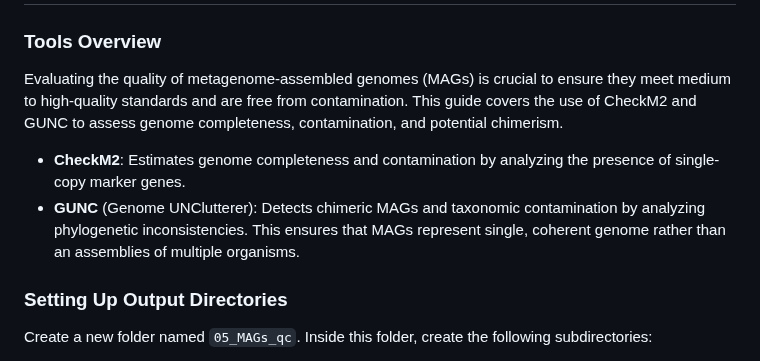
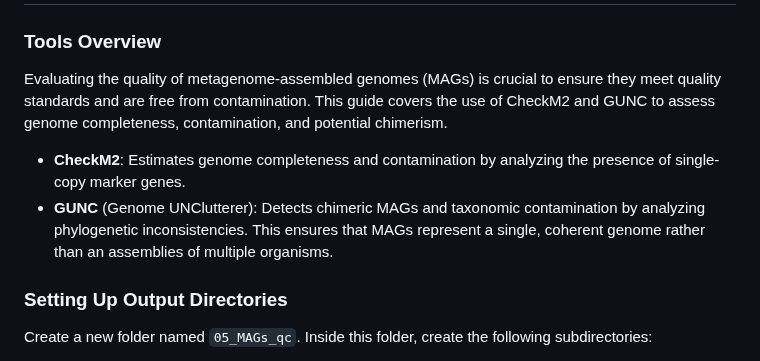
Before and after one commit to mariasotor/Cabana-Metagenomics-Workshop, a Markdown page: course_materials/Sesion2/01_MAGs_QC.md, the part around one of its changes. Rendered like a GitHub page.

```diff
--- a/course_materials/Sesion2/01_MAGs_QC.md
+++ b/course_materials/Sesion2/01_MAGs_QC.md
@@ -2,10 +2,10 @@
 
 ### Tools Overview
 
-Evaluating the quality of metagenome-assembled genomes (MAGs) is crucial to ensure they meet medium to high-quality standards and are free from contamination. This guide covers the use of CheckM2 and GUNC to assess genome completeness, contamination, and potential chimerism.
+Evaluating the quality of metagenome-assembled genomes (MAGs) is crucial to ensure they meet quality standards and are free from contamination. This guide covers the use of CheckM2 and GUNC to assess genome completeness, contamination, and potential chimerism.
 
 - **CheckM2**: Estimates genome completeness and contamination by analyzing the presence of single-copy marker genes.
-- **GUNC** (Genome UNClutterer): Detects chimeric MAGs and taxonomic contamination by analyzing phylogenetic inconsistencies. This ensures that MAGs represent single, coherent genome rather than an assemblies of multiple organisms.
+- **GUNC** (Genome UNClutterer): Detects chimeric MAGs and taxonomic contamination by analyzing phylogenetic inconsistencies. This ensures that MAGs represent a single, coherent genome rather than an assemblies of multiple organisms.
 
 ### Setting Up Output Directories
 
```
Also changed, not shown: other parts of course_materials/Sesion2/01_MAGs_QC.md (+1 -1 lines).
